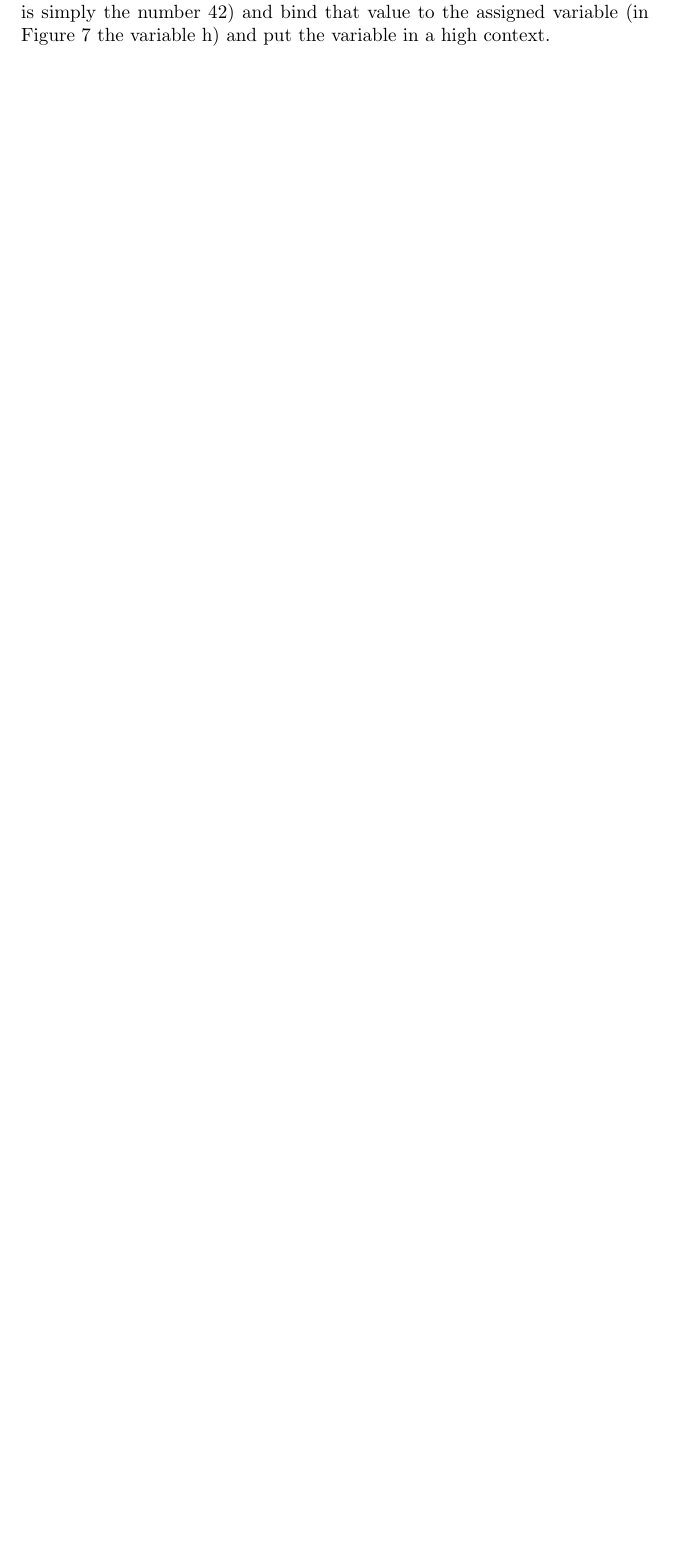
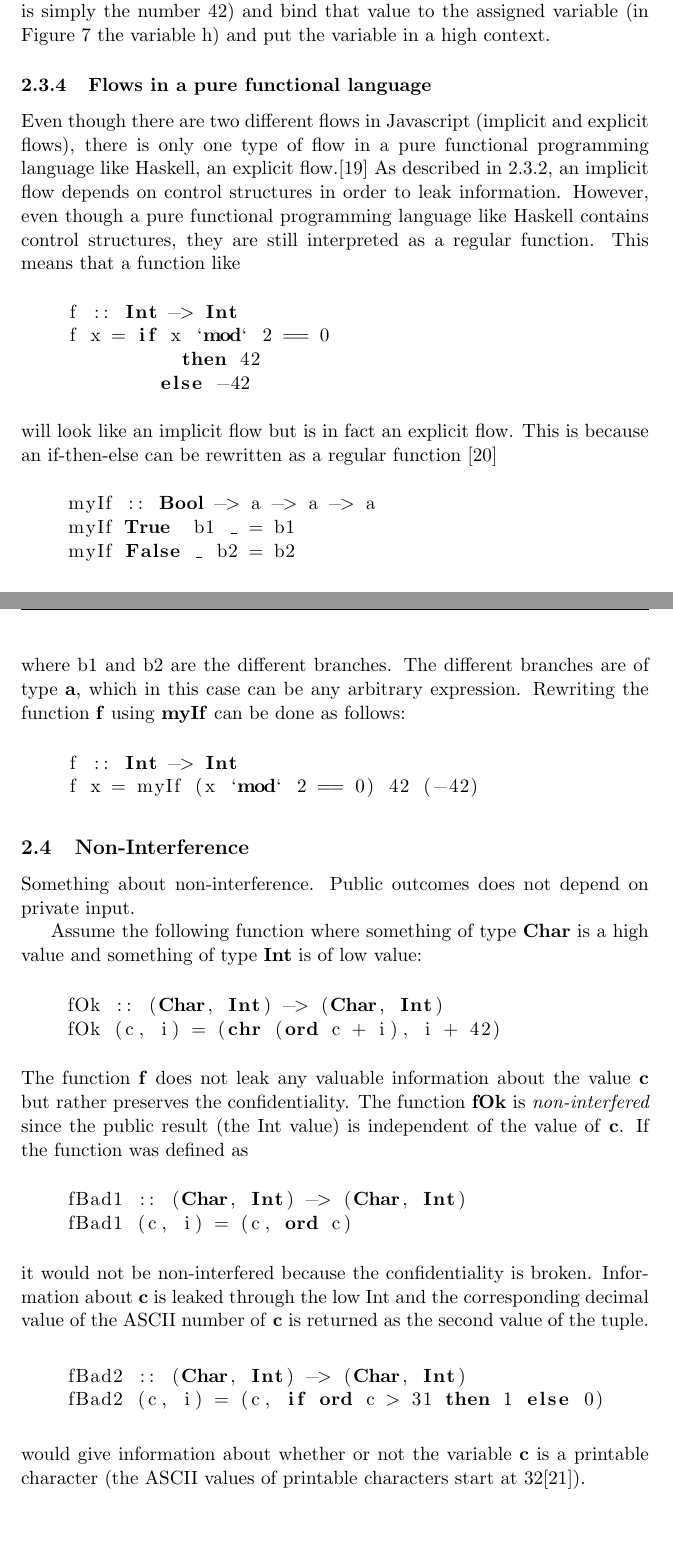
Before and after one commit to alexandersjosten/swap-ifc_master_thesis, a LaTeX thesis (final_report/thesis.tex, which reads final_report/chapters/background.tex): part of page 13 of 28 before the commit and two parts of pages 13 and 14 of 29 after it, the two joined at a grey line, cut so that both start at the same text, the shorter picture padded with empty space. Compiled offline with pdfLaTeX.

Commit message:
flows in Haskell, non-interference, references added to report

```diff
--- a/final_report/chapters/background.tex
+++ b/final_report/chapters/background.tex
@@ -131,3 +132,56 @@ When creating a web application in JavaScript that JSFlow should be able to chec
   \label{fig:upg}
 \end{figure}
 The upg function will take a computation (in Figure~\ref{fig:upg} the compuation is simply the number 42) and bind that value to the assigned variable (in Figure~\ref{fig:upg} the variable h) and put the variable in a high context.
+
+\subsubsection{Flows in a pure functional language}
+Even though there are two different flows in Javascript (implicit and explicit flows), there is only one type of flow in a pure functional programming language like Haskell, an explicit flow.\cite{non_interference} As described in \ref{chapter:implicit_flow}, an implicit flow depends on control structures in order to leak information. However, even though a pure functional programming language like Haskell contains control structures, they are still interpreted as a regular function. This means that a function like
+\begin{center}
+  \begin{lstlisting}[language=Haskell]
+    f :: Int -> Int
+    f x = if x `mod` 2 == 0
+              then 42
+            else -42
+  \end{lstlisting}
+\end{center}
+will look like an implicit flow but is in fact an explicit flow. This is because an if-then-else can be rewritten as a regular function \cite{if-then-else}
+\begin{center}
+  \begin{lstlisting}[language=Haskell]
+    myIf :: Bool -> a -> a -> a
+    myIf True  b1 _ = b1
+    myIf False _ b2 = b2
+  \end{lstlisting}
+\end{center}
+where b1 and b2 are the different branches. The different branches are of type \textbf{a}, which in this case can be any arbitrary expression. Rewriting the function \textbf{f} using \textbf{myIf} can be done as follows:
+\begin{center}
+  \begin{lstlisting}[language=Haskell]
+    f :: Int -> Int
+    f x = myIf (x `mod` 2 == 0) 42 (-42)
+  \end{lstlisting}
+\end{center}
+
+\subsection{Non-Interference}
+Something about non-interference. Public outcomes does not depend on private input.
+
+Assume the following function where something of type \textbf{Char} is a high value and something of type \textbf{Int} is of low value:
+\begin{center}
+  \begin{lstlisting}[language=Haskell]
+    fOk :: (Char, Int) -> (Char, Int)
+    fOk (c, i) = (chr (ord c + i), i + 42)
+  \end{lstlisting}
+\end{center}
+The function \textbf{f} does not leak any valuable information about the value \textbf{c} but rather preserves the confidentiality. The function \textbf{fOk} is \emph{non-interfered} since the public result (the Int value) is independent of the value of \textbf{c}. If the function was defined as
+\begin{center}
+  \begin{lstlisting}[language=Haskell]
+    fBad1 :: (Char, Int) -> (Char, Int)
+    fBad1 (c, i) = (c, ord c)
+  \end{lstlisting}
+\end{center}
+it would not be non-interfered because the confidentiality is broken. Information about \textbf{c} is leaked through the low Int and the corresponding decimal value of the ASCII number of \textbf{c} is returned as the second value of the tuple.
+
+\begin{center}
+  \begin{lstlisting}[language=Haskell]
+    fBad2 :: (Char, Int) -> (Char, Int)
+    fBad2 (c, i) = (c, if ord c > 31 then 1 else 0)
+  \end{lstlisting}
+\end{center}
+would give information about whether or not the variable \textbf{c} is a printable character (the ASCII values of printable characters start at 32\cite{ascii}).
```
Also changed, not shown: final_report/references.bib (+19 -0 lines), final_report/chapters/background.tex (1 more changed lines).
